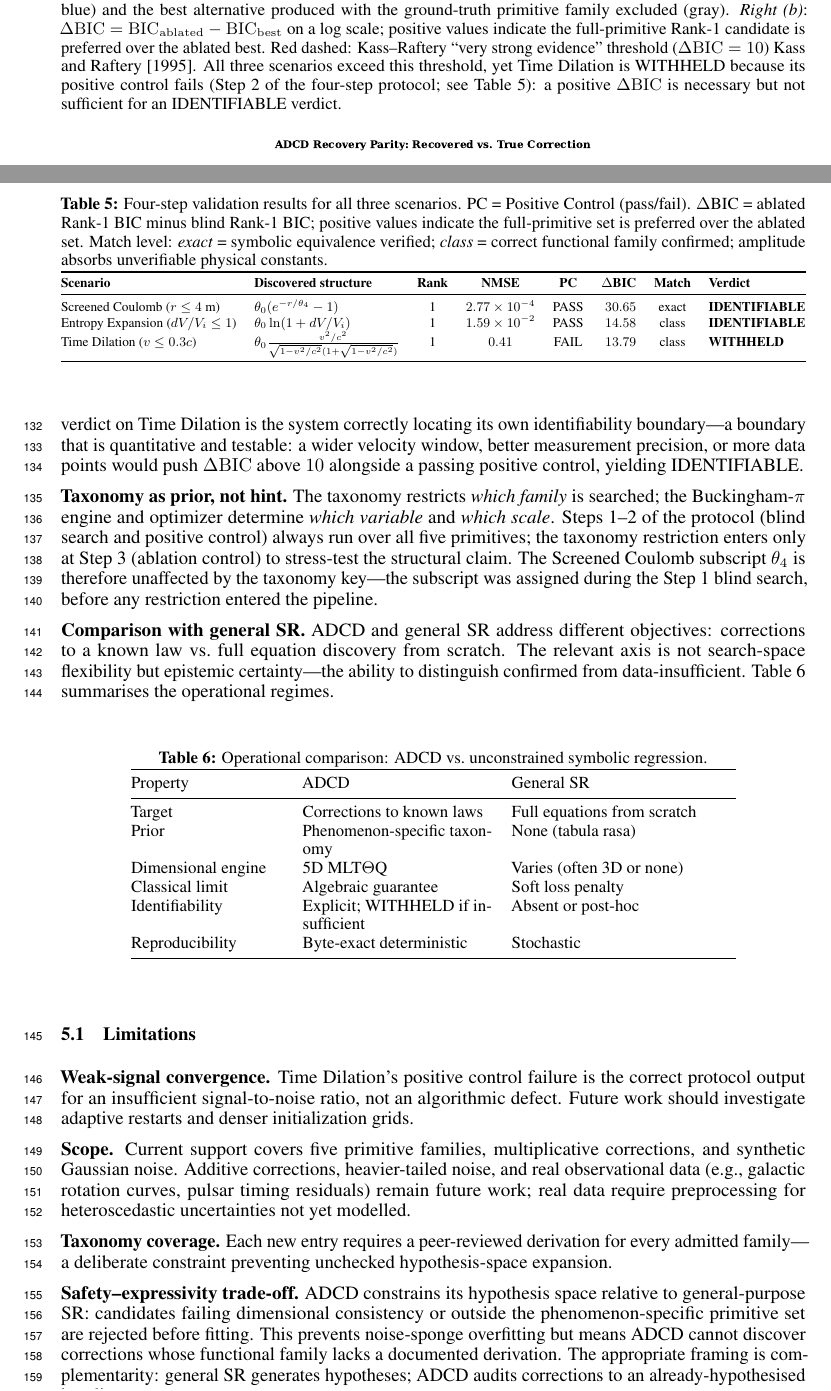
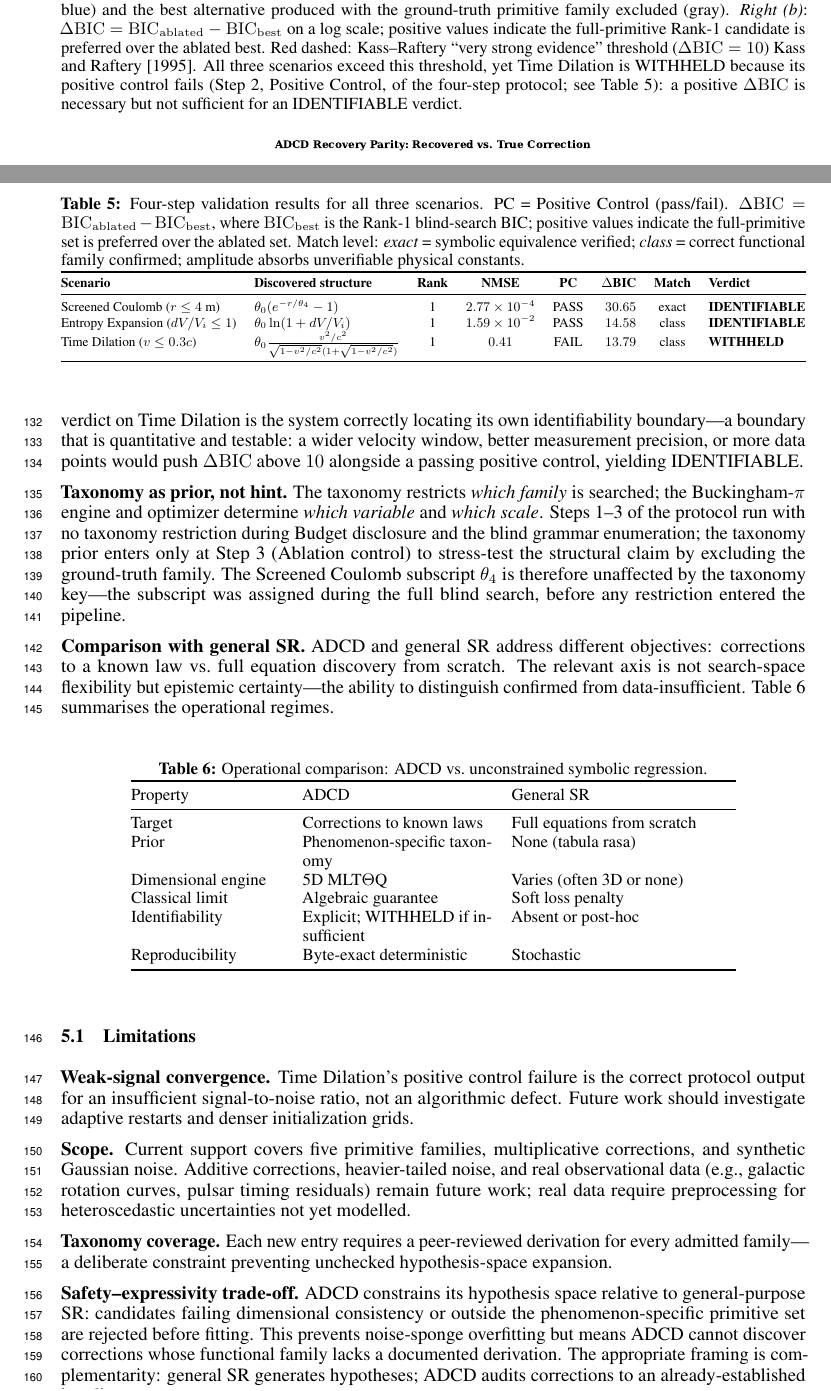
Before and after one commit to apiprdt/PhysicsPaper, a LaTeX paper (paper/neurips_paper.tex): two parts of pages 5 and 6 of 8, joined at a grey line, cut so that both start at the same text. Compiled offline with pdfLaTeX.

Commit message:
fix: 4 minor residual issues - Step numbering in fig2 caption, ΔBIC notation unified Tab4↔Fig2, Discussion Steps reference corrected, hypothesised→established

```diff
--- a/paper/neurips_paper.tex
+++ b/paper/neurips_paper.tex
@@ -358,9 +358,10 @@ Entropy Expansion & Thermodynamics  & $dV/V_i\le1.0$   &
     Red dashed: Kass--Raftery ``very strong evidence'' threshold
     ($\Delta\mathrm{BIC}=10$)~\cite{kass1995}.
     All three scenarios exceed this threshold, yet Time Dilation is WITHHELD
-    because its positive control fails (Step~2 of the four-step protocol;
-    see Table~\ref{tab:results}): a positive $\Delta\mathrm{BIC}$ is necessary
-    but not sufficient for an IDENTIFIABLE verdict.
+    because its positive control fails (Step~2, Positive Control, of the
+    four-step protocol; see Table~\ref{tab:results}): a positive
+    $\Delta\mathrm{BIC}$ is necessary but not sufficient for an IDENTIFIABLE
+    verdict.
   }
   \label{fig:bic}
 \end{figure*}
@@ -389,7 +390,8 @@ its positive control fails within the historical $v\le0.3c$ observation window.
   \small
   \caption{Four-step validation results for all three scenarios.
   PC = Positive Control (pass/fail).
-  $\Delta$BIC = ablated Rank-1 BIC minus blind Rank-1 BIC;
+  $\Delta\mathrm{BIC} = \mathrm{BIC}_{\mathrm{ablated}} - \mathrm{BIC}_{\mathrm{best}}$,
+  where $\mathrm{BIC}_{\mathrm{best}}$ is the Rank-1 blind-search BIC;
   positive values indicate the full-primitive set is preferred over the ablated set.
   Match level: \textit{exact} = symbolic equivalence verified;
   \textit{class} = correct functional family confirmed; amplitude absorbs
@@ -463,11 +465,12 @@ control, yielding IDENTIFIABLE.
 \textbf{Taxonomy as prior, not hint.}
 The taxonomy restricts \emph{which family} is searched; the Buckingham-$\pi$
 engine and optimizer determine \emph{which variable} and \emph{which scale}.
-Steps~1--2 of the protocol (blind search and positive control) always run over
-all five primitives; the taxonomy restriction enters only at Step~3 (ablation
-control) to stress-test the structural claim.
+Steps~1--3 of the protocol run with no taxonomy restriction during Budget
+disclosure and the blind grammar enumeration; the taxonomy prior enters only
+at Step~3 (Ablation control) to stress-test the structural claim by excluding
+the ground-truth family.
 The Screened Coulomb subscript $\theta_4$ is therefore unaffected by the taxonomy
-key---the subscript was assigned during the Step~1 blind search, before any
+key---the subscript was assigned during the full blind search, before any
 restriction entered the pipeline.
 
 \textbf{Comparison with general SR.}
@@ -522,7 +525,7 @@ are rejected before fitting.
 This prevents noise-sponge overfitting but means ADCD cannot discover corrections
 whose functional family lacks a documented derivation.
 The appropriate framing is complementarity: general SR generates hypotheses;
-ADCD audits corrections to an already-hypothesised baseline.
+ADCD audits corrections to an already-established baseline.
 
 % ---------------------------------------------------------------
 \section{Conclusion}
```
